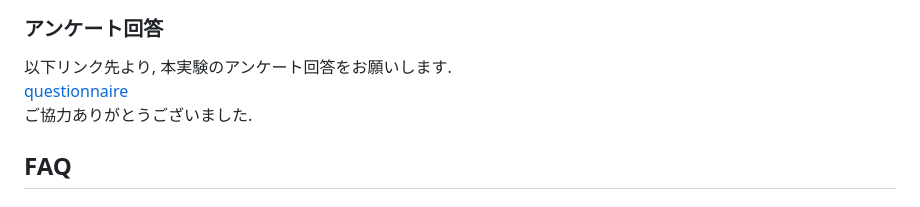
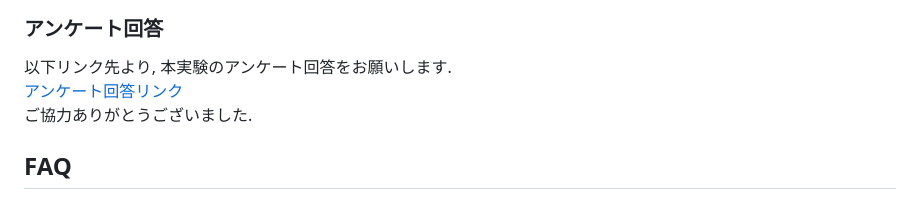
Before and after one commit to srkok/escape-room-maker, a Markdown page: README.md, the part around the change. Drawn GitHub-style.

```diff
--- a/README.md
+++ b/README.md
@@ -53,7 +53,7 @@ git clone https://github.com/srkok/escape-room-maker.git
 ### アンケート回答
 
 以下リンク先より, 本実験のアンケート回答をお願いします.
-[questionnaire]
+[アンケート回答リンク][questionnaire]
 ご協力ありがとうございました.
 
 ## FAQ
```
